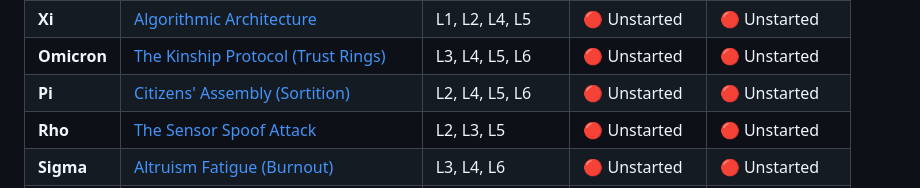
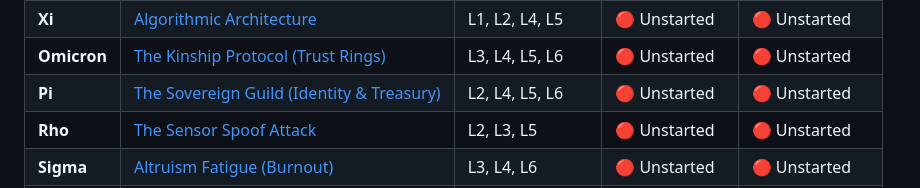
Before and after one commit to raffaine/collective, a Markdown page: docs/03_SCENARIOS.md, the part around the change. Drawn GitHub-style.

Commit message:
Update Pi scenario title and link

```diff
--- a/docs/03_SCENARIOS.md
+++ b/docs/03_SCENARIOS.md
@@ -21,7 +21,7 @@ Click on any Scenario Name to view its detailed workflow, physical acceptance te
 | **Nu** | [Circular Modular Fashion](./scenarios/nu_fashion.md) | L1, L4, L6 | 🔴 Unstarted | 🔴 Unstarted |
 | **Xi** | [Algorithmic Architecture](./scenarios/xi_architecture.md) | L1, L2, L4, L5 | 🔴 Unstarted | 🔴 Unstarted |
 | **Omicron**| [The Kinship Protocol (Trust Rings)](./scenarios/omicron_kinship.md) | L3, L4, L5, L6 | 🔴 Unstarted | 🔴 Unstarted |
-| **Pi** | [Citizens' Assembly (Sortition)](./scenarios/pi_sortition.md) | L2, L4, L5, L6 | 🔴 Unstarted | 🔴 Unstarted |
+| **Pi** | [The Sovereign Guild (Identity & Treasury)](./scenarios/pi_guild.md) | L2, L4, L5, L6 | 🔴 Unstarted | 🔴 Unstarted |
 | **Rho** | [The Sensor Spoof Attack](./scenarios/rho_sensor_spoof.md) | L2, L3, L5 | 🔴 Unstarted | 🔴 Unstarted |
 | **Sigma** | [Altruism Fatigue (Burnout)](./scenarios/sigma_burnout.md) | L3, L4, L6 | 🔴 Unstarted | 🔴 Unstarted |
 | **Tau** | [The HOA Legal Injunction](./scenarios/tau_hoa.md) | L2, L6, L7 | 🔴 Unstarted | 🔴 Unstarted |
```
